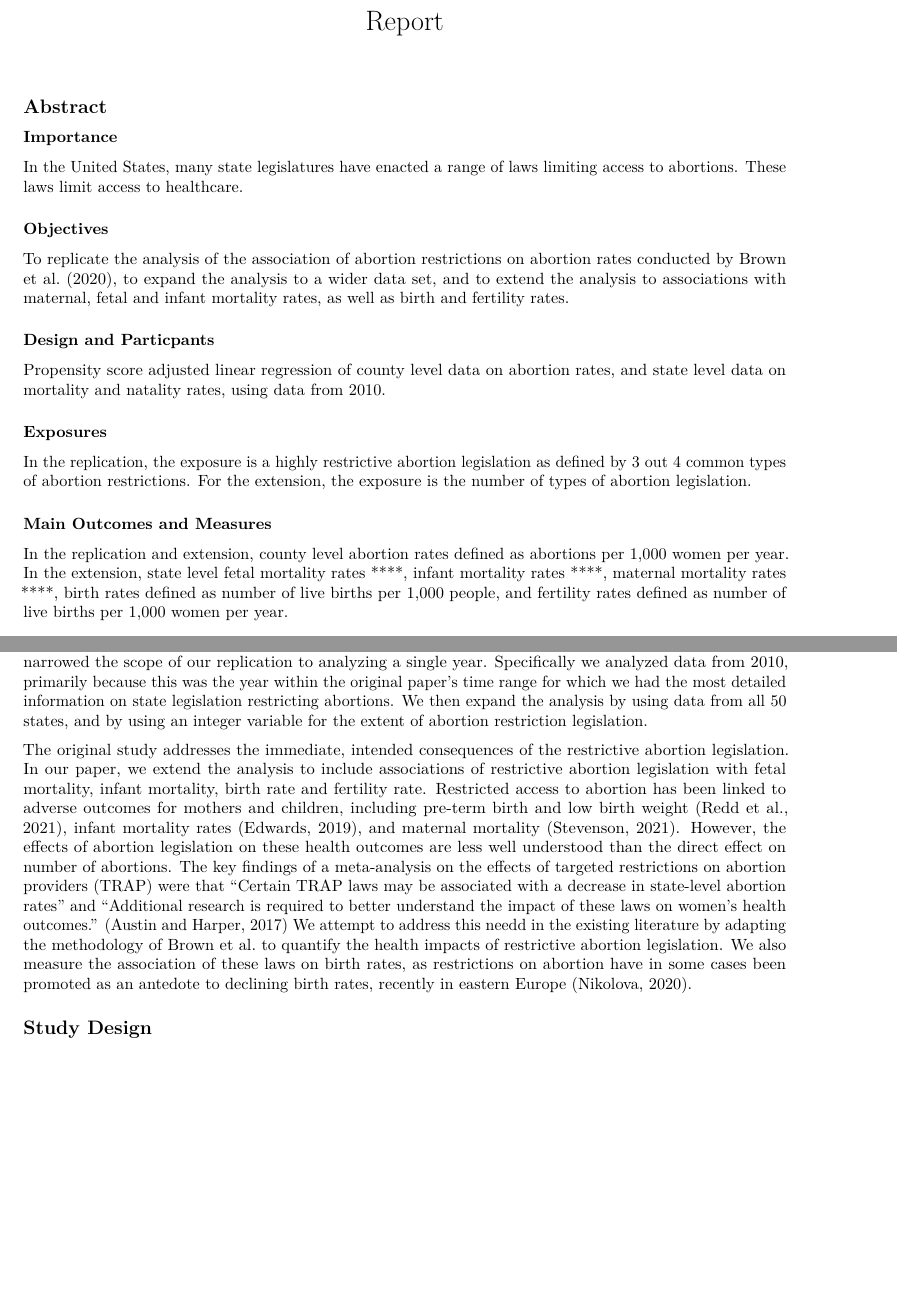
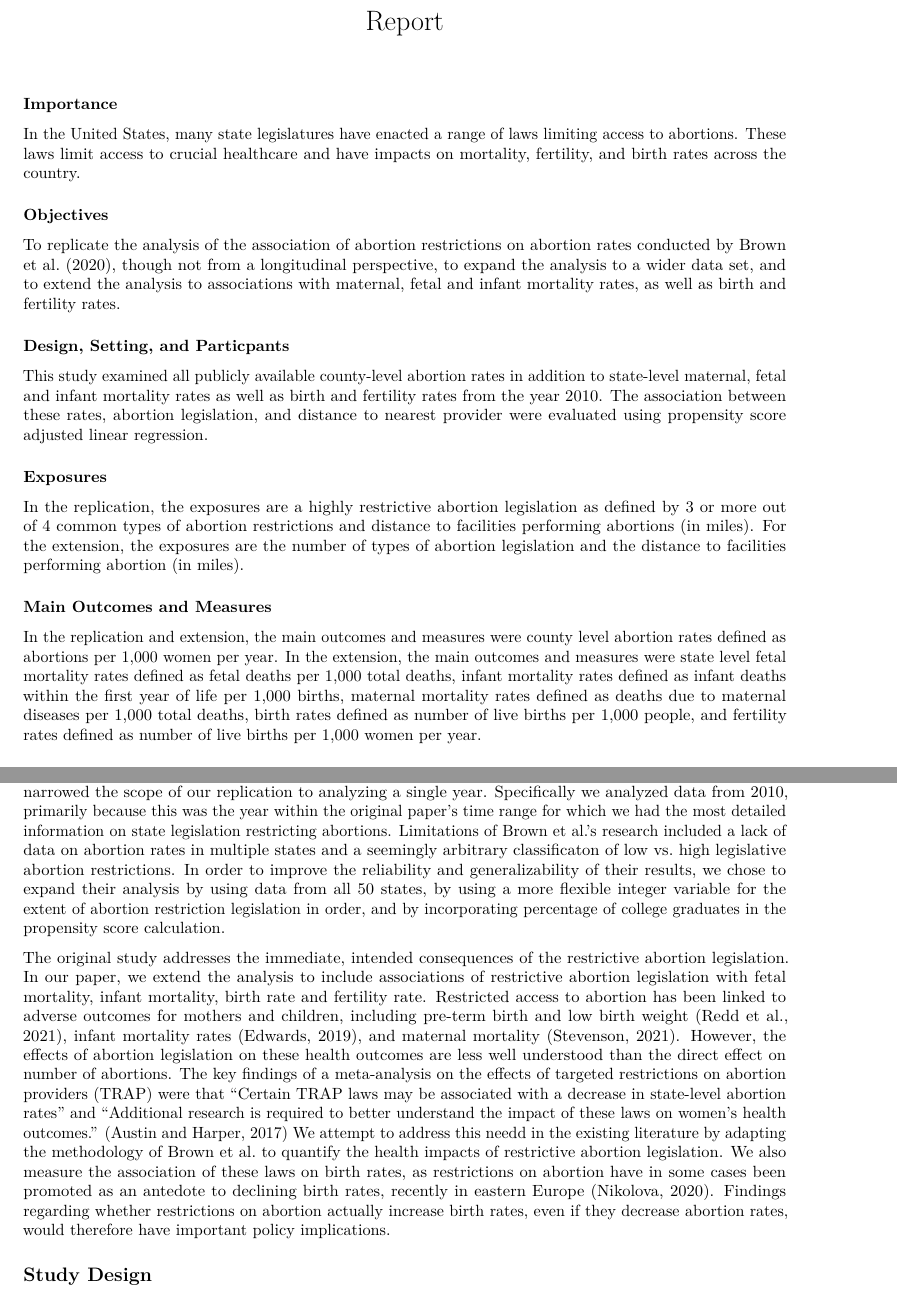
Before and after one commit to TobiasDeKara/pda_final_project, an R Markdown document (report.Rmd): two parts of pages 1 and 2 of 3 before the commit and two parts of pages 1 and 2 of 4 after it, joined at a grey line, cut so that both start at the same text, the shorter picture padded with empty space. Rendered offline with R 4.5, knitr and Pandoc, then LaTeX, with nearby package versions.

Commit message:
Update report.Rmd

```diff
--- a/report.Rmd
+++ b/report.Rmd
@@ -2,20 +2,19 @@
 title: "Report"
 output: pdf_document
 ---
-## Abstract
 ### Importance
-In the United States, many state legislatures have enacted a range of laws limiting access to abortions.  These laws limit access to healthcare.
+In the United States, many state legislatures have enacted a range of laws limiting access to abortions.  These laws limit access to crucial healthcare and have impacts on mortality, fertility, and birth rates across the country.
 
 ### Objectives
-To replicate the analysis of the association of abortion restrictions on abortion rates conducted by Brown et al. (2020), to expand the analysis to a wider data set, and to extend the analysis to associations with maternal, fetal and infant mortality rates, as well as birth and fertility rates.
+To replicate the analysis of the association of abortion restrictions on abortion rates conducted by Brown et al. (2020), though not from a longitudinal perspective, to expand the analysis to a wider data set, and to extend the analysis to associations with maternal, fetal and infant mortality rates, as well as birth and fertility rates.
 
-### Design and Particpants
-Propensity score adjusted linear regression of county level data on abortion rates, and state level data on mortality and natality rates, using data from 2010.
+### Design, Setting, and Particpants
+This study examined all publicly available county-level abortion rates in addition to state-level maternal, fetal and infant mortality rates as well as birth and fertility rates from the year 2010. The association between these rates, abortion legislation, and distance to nearest provider were evaluated using propensity score adjusted linear regression.
 
 ### Exposures
-In the replication, the exposure is a highly restrictive abortion legislation as defined by 3 out 4 common types of abortion restrictions.  For the extension, the exposure is the number of types of abortion legislation.
+In the replication, the exposures are a highly restrictive abortion legislation as defined by 3 or more out of 4 common types of abortion restrictions and distance to facilities performing abortions (in miles).  For the extension, the exposures are the number of types of abortion legislation and the distance to facilities performing abortion (in miles).
 
 ### Main Outcomes and Measures
-In the replication and extension, county level abortion rates defined as abortions per 1,000 women per year.  In the extension, state level fetal mortality rates ****, infant mortality rates ****, maternal mortality rates ****, birth rates defined as number of live births per 1,000 people, and fertility rates defined as number of live births per 1,000 women per year.
+In the replication and extension, the main outcomes and measures were county level abortion rates defined as abortions per 1,000 women per year.  In the extension, the main outcomes and measures were state level fetal mortality rates defined as fetal deaths per 1,000 total deaths, infant mortality rates defined as infant deaths within the first year of life per 1,000 births, maternal mortality rates defined as deaths due to maternal diseases per 1,000 total deaths, birth rates defined as number of live births per 1,000 people, and fertility rates defined as number of live births per 1,000 women per year.
 
 ### Results
@@ -29,9 +28,9 @@ Our replication confirms the primary result of Brown et al. We found that highly
 
 In this paper we replicate and extend an analysis published in JAMA Network Open by Benjamin P. Brown, MD, MS; Luciana E. Hebert, PhD; Melissa Gilliam, MD, MPH;  and Robert Kaestner, PhD, entitled "Association of Highly Restrictive State Abortion Policies With Abortion Rates, 2000-2014."  Brown et al. use a binary classification of state legislative climates on abortion as either "highly restrictive" or not, and they assess the association with abortion rates using propensity weighted linear difference in differences models, based on longitudinal data from 18 states.
 
-We first reproduce the analysis of Brown et al. using data from the same 18 states.  The data set from the Brown et al. article was not made public, and due to limitations of publicly available data, we have narrowed the scope of our replication to analyzing a single year. Specifically we analyzed data from 2010, primarily because this was the year within the original paper's time range for which we had the most detailed information on state legislation restricting abortions.  We then expand the analysis by using data from all 50 states, and by using an integer variable for the extent of abortion restriction legislation.
+We first reproduce the analysis of Brown et al. using data from the same 18 states.  The data set from the Brown et al. article was not made public, and due to limitations of publicly available data, we have narrowed the scope of our replication to analyzing a single year. Specifically we analyzed data from 2010, primarily because this was the year within the original paper's time range for which we had the most detailed information on state legislation restricting abortions. Limitations of Brown et al.'s research included a lack of data on abortion rates in multiple states and a seemingly arbitrary classificaton of low vs. high legislative abortion restrictions. In order to improve the reliability and generalizability of their results, we chose to expand their analysis by using data from all 50 states, by using a more flexible integer variable for the extent of abortion restriction legislation in order, and by incorporating percentage of college graduates in the propensity score calculation.
 
-The original study addresses the immediate, intended consequences of the restrictive abortion legislation.  In our paper, we extend the analysis to include associations of restrictive abortion legislation with fetal mortality, infant mortality, birth rate and fertility rate.  Restricted access to abortion has been linked to adverse outcomes for mothers and children, including pre-term birth and low birth weight (Redd et al., 2021), infant mortality rates (Edwards, 2019), and maternal mortality (Stevenson, 2021).  However, the effects of abortion legislation on these health outcomes are less well understood than the direct effect on number of abortions.  The key findings of a meta-analysis on the effects of targeted restrictions on abortion providers (TRAP) were that "Certain TRAP laws may be associated with a decrease in state-level abortion rates" and "Additional research is required to better understand the impact of these laws on women’s health outcomes." (Austin and Harper, 2017)  We attempt to address this needd in the existing literature by adapting the methodology of Brown et al. to quantify the health impacts of restrictive abortion legislation.  We also measure the association of these laws on birth rates, as restrictions on abortion have in some cases been promoted as an antedote to declining birth rates, recently in eastern Europe (Nikolova, 2020).
+The original study addresses the immediate, intended consequences of the restrictive abortion legislation.  In our paper, we extend the analysis to include associations of restrictive abortion legislation with fetal mortality, infant mortality, birth rate and fertility rate.  Restricted access to abortion has been linked to adverse outcomes for mothers and children, including pre-term birth and low birth weight (Redd et al., 2021), infant mortality rates (Edwards, 2019), and maternal mortality (Stevenson, 2021).  However, the effects of abortion legislation on these health outcomes are less well understood than the direct effect on number of abortions.  The key findings of a meta-analysis on the effects of targeted restrictions on abortion providers (TRAP) were that "Certain TRAP laws may be associated with a decrease in state-level abortion rates" and "Additional research is required to better understand the impact of these laws on women’s health outcomes." (Austin and Harper, 2017)  We attempt to address this needd in the existing literature by adapting the methodology of Brown et al. to quantify the health impacts of restrictive abortion legislation.  We also measure the association of these laws on birth rates, as restrictions on abortion have in some cases been promoted as an antedote to declining birth rates, recently in eastern Europe (Nikolova, 2020). Findings regarding whether restrictions on abortion actually increase birth rates, even if they decrease abortion rates, would therefore have important policy implications.
 
 
 ## Study Design
```
Also changed, not shown: report.Rmd (2 more changed lines).
